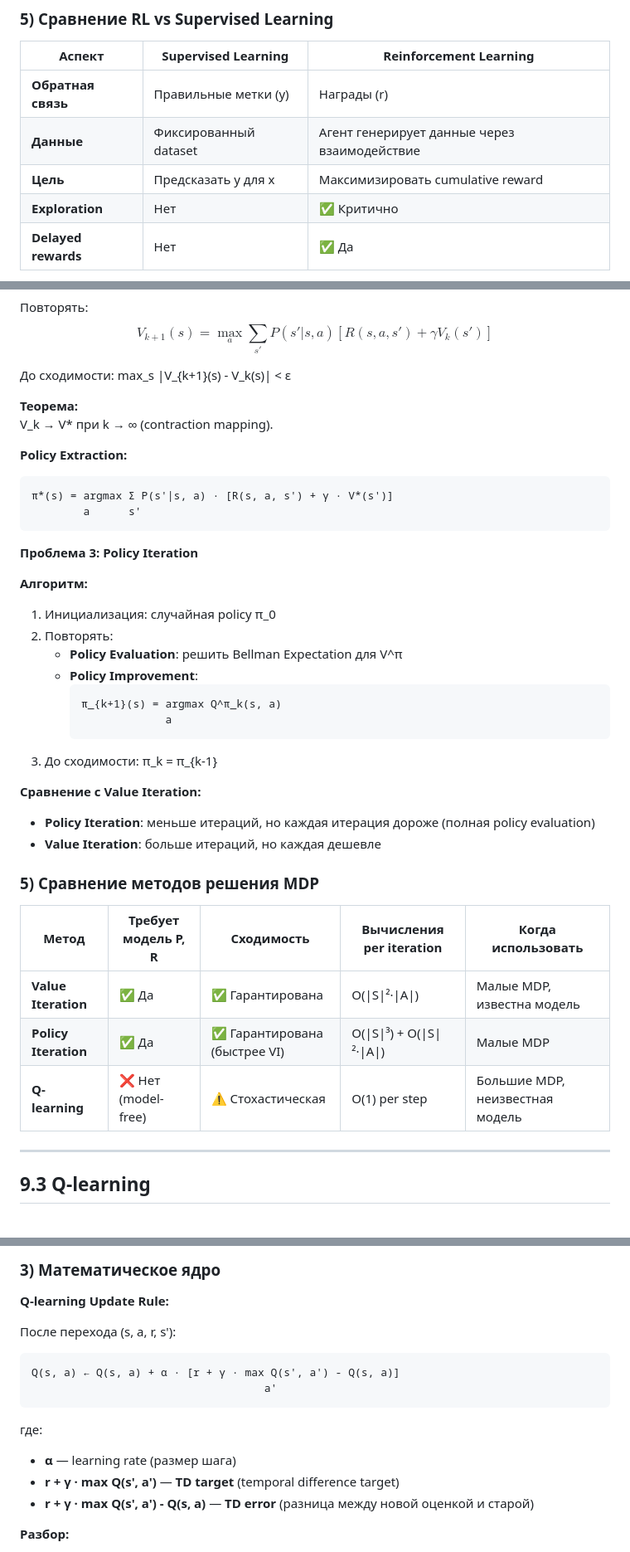
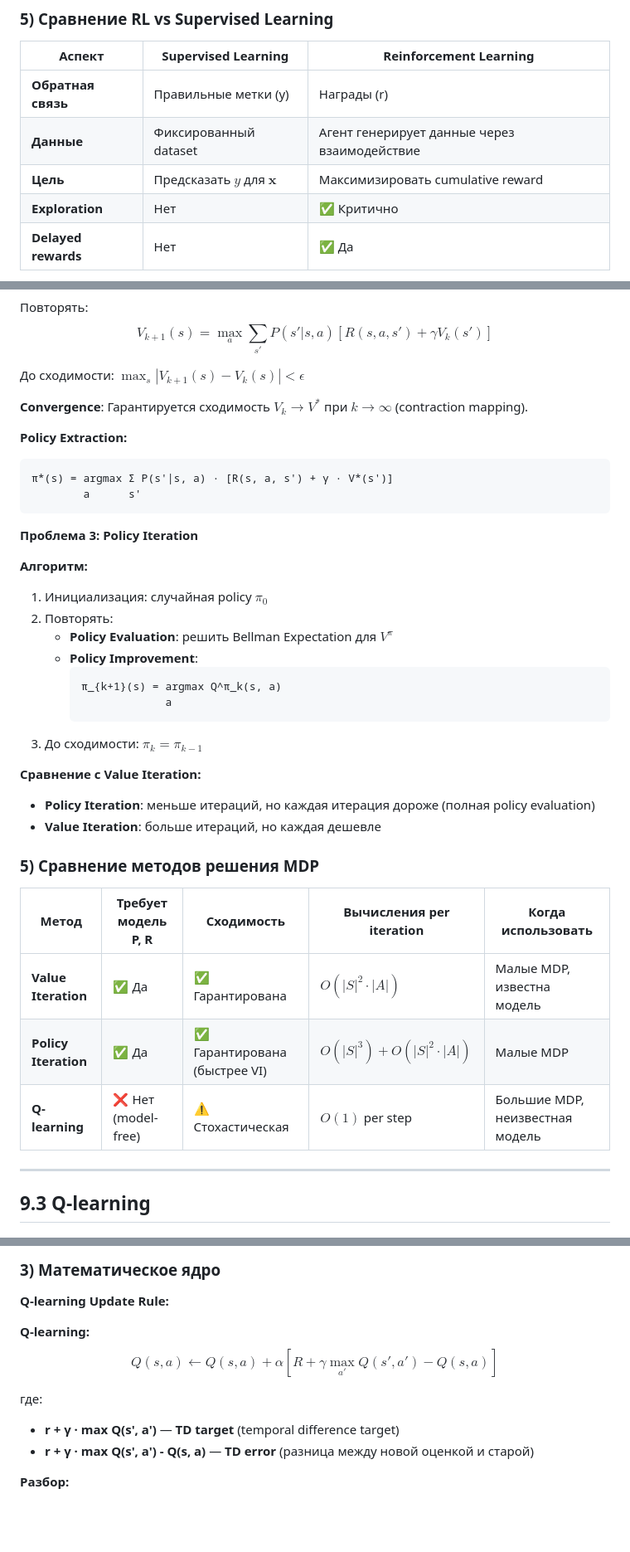
Before and after one commit to mrnamazbek/KBTU_ML_Assignments, a Markdown page: Final_exam/09_RL.md, 3 parts joined by grey strips. Shown at 83% size. Rendered like a GitHub page; blank space fills up the shorter version.

````diff
--- a/Final_exam/09_RL.md
+++ b/Final_exam/09_RL.md
@@ -136,7 +136,7 @@ $$
 |--------|-------------------|----------------------|
 | **Обратная связь** | Правильные метки (y) | Награды (r) |
 | **Данные** | Фиксированный dataset | Агент генерирует данные через взаимодействие |
-| **Цель** | Предсказать y для x | Максимизировать cumulative reward |
+| **Цель** | Предсказать $y$ для $\mathbf{x}$ | Максимизировать cumulative reward |
 | **Exploration** | Нет | ✅ Критично |
 | **Delayed rewards** | Нет | ✅ Да |
 
@@ -240,10 +240,9 @@ $$
 V_{k+1}(s) = \max_{a} \sum_{s'} P(s'|s, a) [R(s, a, s') + \gamma V_k(s')]
 $$
 
-До сходимости: max_s |V_{k+1}(s) - V_k(s)| < ε
+До сходимости: $\max_s |V_{k+1}(s) - V_k(s)| < \epsilon$
 
-**Теорема:**
-V_k → V* при k → ∞ (contraction mapping).
+**Convergence**: Гарантируется сходимость $V_k \to V^*$ при $k \to \infty$ (contraction mapping).
 
 **Policy Extraction:**
 ```
@@ -255,15 +254,15 @@ V_k → V* при k → ∞ (contraction mapping).
 
 **Алгоритм:**
 
-1. Инициализация: случайная policy π_0
+1. Инициализация: случайная policy $\pi_0$
 2. Повторять:
-   - **Policy Evaluation**: решить Bellman Expectation для V^π
+   - **Policy Evaluation**: решить Bellman Expectation для $V^\pi$
    - **Policy Improvement**:
      ```
      π_{k+1}(s) = argmax Q^π_k(s, a)
                   a
      ```
-3. До сходимости: π_k = π_{k-1}
+3. До сходимости: $\pi_k = \pi_{k-1}$
 
 **Сравнение с Value Iteration:**
 - **Policy Iteration**: меньше итераций, но каждая итерация дороже (полная policy evaluation)
@@ -273,9 +272,9 @@ V_k → V* при k → ∞ (contraction mapping).
 
 | Метод | Требует модель P, R | Сходимость | Вычисления per iteration | Когда использовать |
 |-------|-------------------|-----------|-------------------------|-------------------|
-| **Value Iteration** | ✅ Да | ✅ Гарантирована | O(\|S\|²·\|A\|) | Малые MDP, известна модель |
-| **Policy Iteration** | ✅ Да | ✅ Гарантирована (быстрее VI) | O(\|S\|³) + O(\|S\|²·\|A\|) | Малые MDP |
-| **Q-learning** | ❌ Нет (model-free) | ⚠️ Стохастическая | O(1) per step | Большие MDP, неизвестная модель |
+| **Value Iteration** | ✅ Да | ✅ Гарантирована | $O(|S|^2 \cdot |A|)$ | Малые MDP, известна модель |
+| **Policy Iteration** | ✅ Да | ✅ Гарантирована (быстрее VI) | $O(|S|^3) + O(|S|^2 \cdot |A|)$ | Малые MDP |
+| **Q-learning** | ❌ Нет (model-free) | ⚠️ Стохастическая | $O(1)$ per step | Большие MDP, неизвестная модель |
 
 ---
 
@@ -318,14 +317,12 @@ Bootstrapping: используем текущую оценку Q для обн
 
 **Q-learning Update Rule:**
 
-После перехода (s, a, r, s'):
-```
-Q(s, a) ← Q(s, a) + α · [r + γ · max Q(s', a') - Q(s, a)]
-                                    a'
-```
+**Q-learning:**
+$$
+Q(s, a) \leftarrow Q(s, a) + \alpha [R + \gamma \max_{a'} Q(s', a') - Q(s, a)]
+$$
 
 где:
-- **α** — learning rate (размер шага)
 - **r + γ · max Q(s', a')** — **TD target** (temporal difference target)
 - **r + γ · max Q(s', a') - Q(s, a)** — **TD error** (разница между новой оценкой и старой)
 
````
Also changed, not shown: other parts of Final_exam/09_RL.md (+1 -1 lines), Final_exam/07_Computer_Vision.md (+10 -3 lines), Final_exam/08_Unsupervised.md (+5 -5 lines).
